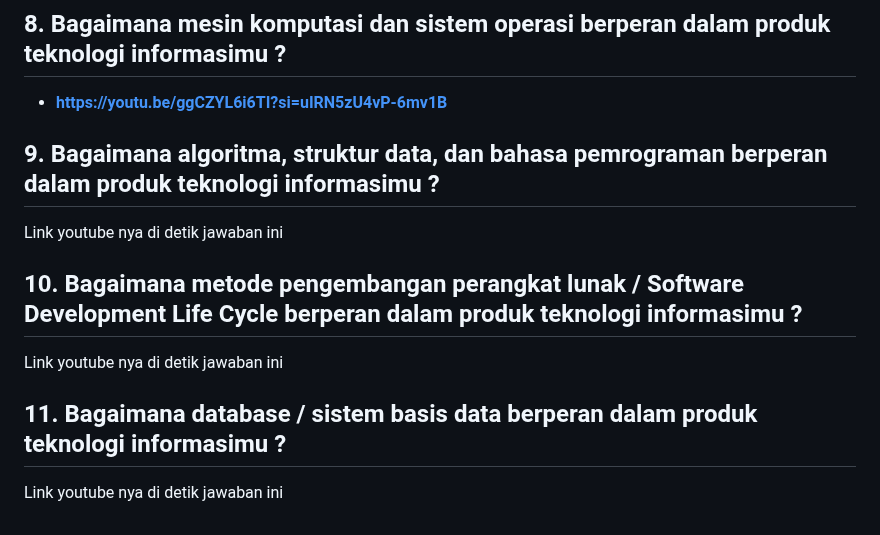
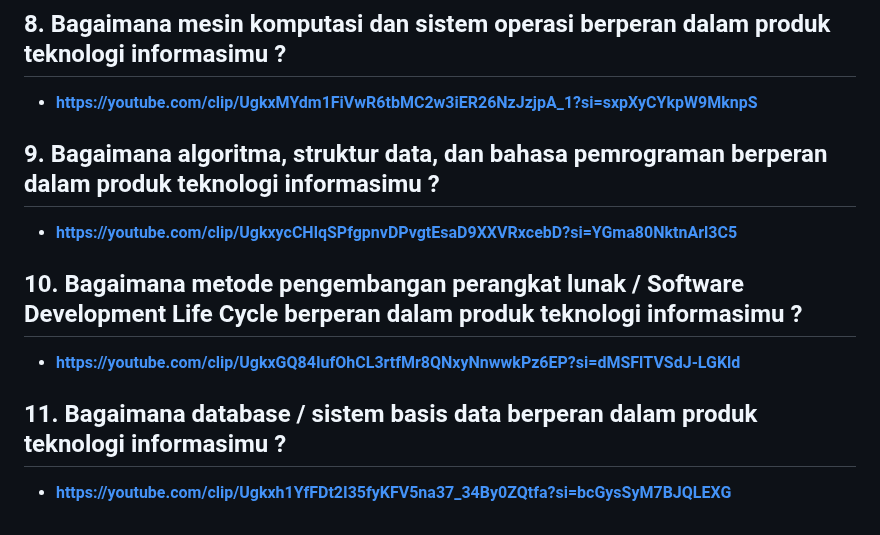
Before and after one commit to sugazq/jobInterview, a Markdown page: job-interview-answers.md, the part around the change. GitHub-like rendering.

```diff
--- a/job-interview-answers.md
+++ b/job-interview-answers.md
@@ -309,16 +309,16 @@ flowchart TD
 
 ## 8. Bagaimana mesin komputasi dan sistem operasi berperan dalam produk teknologi informasimu ?
 
-- **https://youtu.be/ggCZYL6i6TI?si=uIRN5zU4vP-6mv1B**
+- **https://youtube.com/clip/UgkxMYdm1FiVwR6tbMC2w3iER26NzJzjpA_1?si=sxpXyCYkpW9MknpS**
 
 ## 9. Bagaimana algoritma, struktur data, dan bahasa pemrograman berperan dalam produk teknologi informasimu ?
 
-Link youtube nya di detik jawaban ini
+- **https://youtube.com/clip/UgkxycCHlqSPfgpnvDPvgtEsaD9XXVRxcebD?si=YGma80NktnArl3C5**
 
 ## 10. Bagaimana metode pengembangan perangkat lunak / Software Development Life Cycle berperan dalam produk teknologi informasimu ?
 
-Link youtube nya di detik jawaban ini
+- **https://youtube.com/clip/UgkxGQ84IufOhCL3rtfMr8QNxyNnwwkPz6EP?si=dMSFlTVSdJ-LGKld**
 
 ## 11. Bagaimana database / sistem basis data berperan dalam produk teknologi informasimu ?
 
-Link youtube nya di detik jawaban ini
+- **https://youtube.com/clip/Ugkxh1YfFDt2I35fyKFV5na37_34By0ZQtfa?si=bcGysSyM7BJQLEXG**
```
